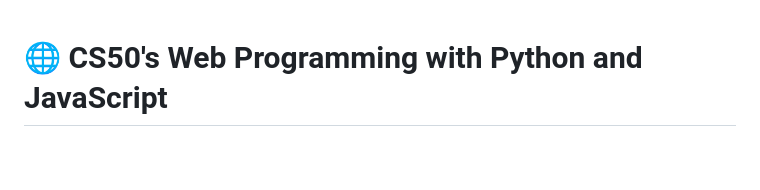
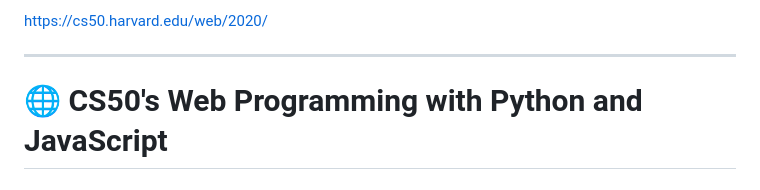
Before and after one commit to abnercezar/CS50w, a Markdown page: README.md, the part around the change printed below. Drawn GitHub-style; blank space fills up the shorter version.

```diff
--- a/README.md
+++ b/README.md
@@ -1,3 +16,7 @@
+https://cs50.harvard.edu/web/2020/
+
+---
+
 # 🌐 CS50's Web Programming with Python and JavaScript
 
 ## 📚 Sobre o Curso
```
Also changed, not shown: other parts of README.md (+15 -0 lines).
